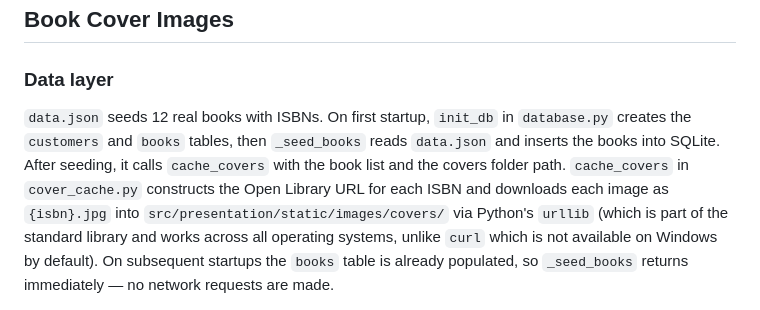
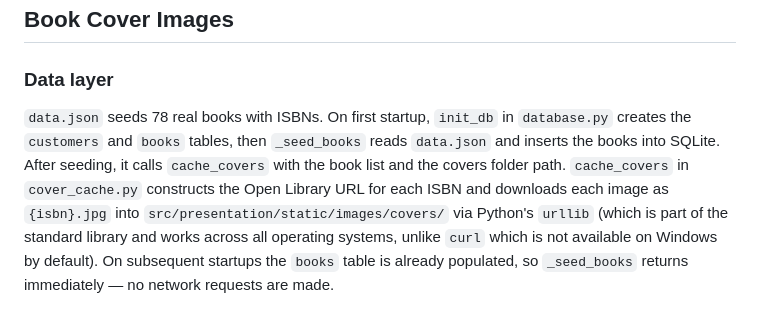
Before and after one commit to bobs292/SWE30003_Book_Store_Website, a Markdown page: docs/architecture-style.md, the part around the change. Rendered like a GitHub page.

Commit message:
Update architecture-style.md
Updated from 12 books to 78

```diff
--- a/docs/architecture-style.md
+++ b/docs/architecture-style.md
@@ -18,7 +18,7 @@ https://martinfowler.com/bliki/PresentationDomainDataLayering.html
 
 ### Data layer
 
-`data.json` seeds 12 real books with ISBNs. On first startup, `init_db` in `database.py` creates the `customers` and `books` tables, then `_seed_books` reads `data.json` and inserts the books into SQLite. After seeding, it calls `cache_covers` with the book list and the covers folder path. `cache_covers` in `cover_cache.py` constructs the Open Library URL
+`data.json` seeds 78 real books with ISBNs. On first startup, `init_db` in `database.py` creates the `customers` and `books` tables, then `_seed_books` reads `data.json` and inserts the books into SQLite. After seeding, it calls `cache_covers` with the book list and the covers folder path. `cache_covers` in `cover_cache.py` constructs the Open Library URL
 for each ISBN and downloads each image as `{isbn}.jpg` into
 `src/presentation/static/images/covers/` via Python's `urllib`
 (which is part of the standard library and works across all
```
